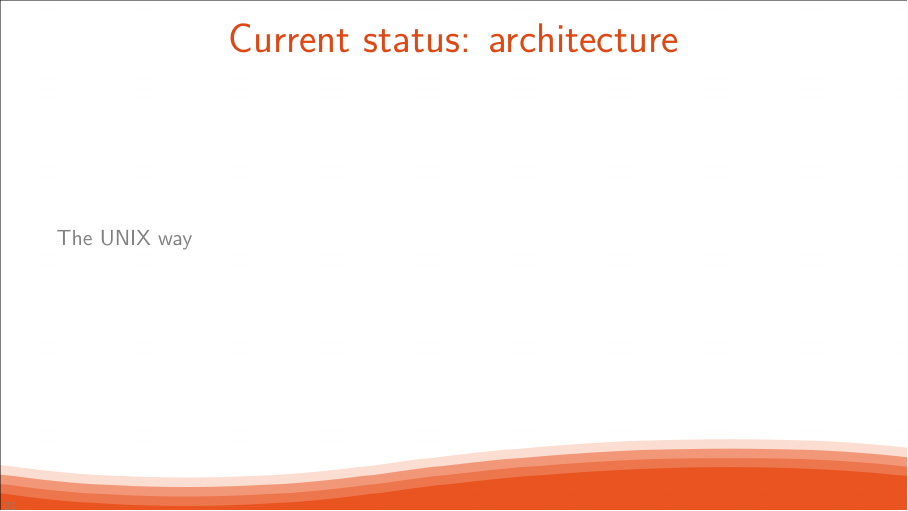
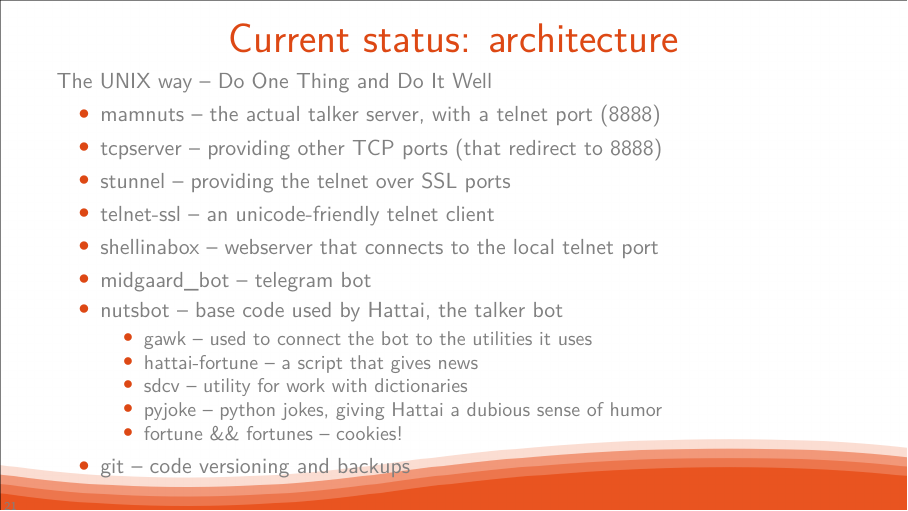
Before and after one commit to marado/selva-presentation, LaTeX slides (selva.tex): page 21 of 27. Compiled offline with XeLaTeX.

Commit message:
Current architecture

```diff
--- a/selva.tex
+++ b/selva.tex
@@ -215,8 +215,24 @@
 
 \begin{frame}
 \frametitle{Current status: architecture}
-The UNIX way
-% graph or description of every component
+The UNIX way -- Do One Thing and Do It Well
+\begin{itemize}
+  \item{} mamnuts -- the actual talker server, with a telnet port (8888)
+  \item{} tcpserver -- providing other TCP ports (that redirect to 8888)
+  \item{} stunnel -- providing the telnet over SSL ports
+  \item{} telnet-ssl -- an unicode-friendly telnet client
+  \item{} shellinabox -- webserver that connects to the local telnet port
+  \item{} midgaard\_bot -- telegram bot
+  \item{} nutsbot -- base code used by Hattai, the talker bot
+    \begin{itemize}
+      \item{} gawk -- used to connect the bot to the utilities it uses
+      \item{} hattai-fortune -- a script that gives news
+      \item{} sdcv -- utility for work with dictionaries
+      \item{} pyjoke -- python jokes, giving Hattai a dubious sense of humor
+      \item{} fortune \&\& fortunes -- cookies!
+    \end{itemize}
+  \item{} git -- code versioning and backups
+\end{itemize}
 \end{frame}
 
 \begin{frame}
```
